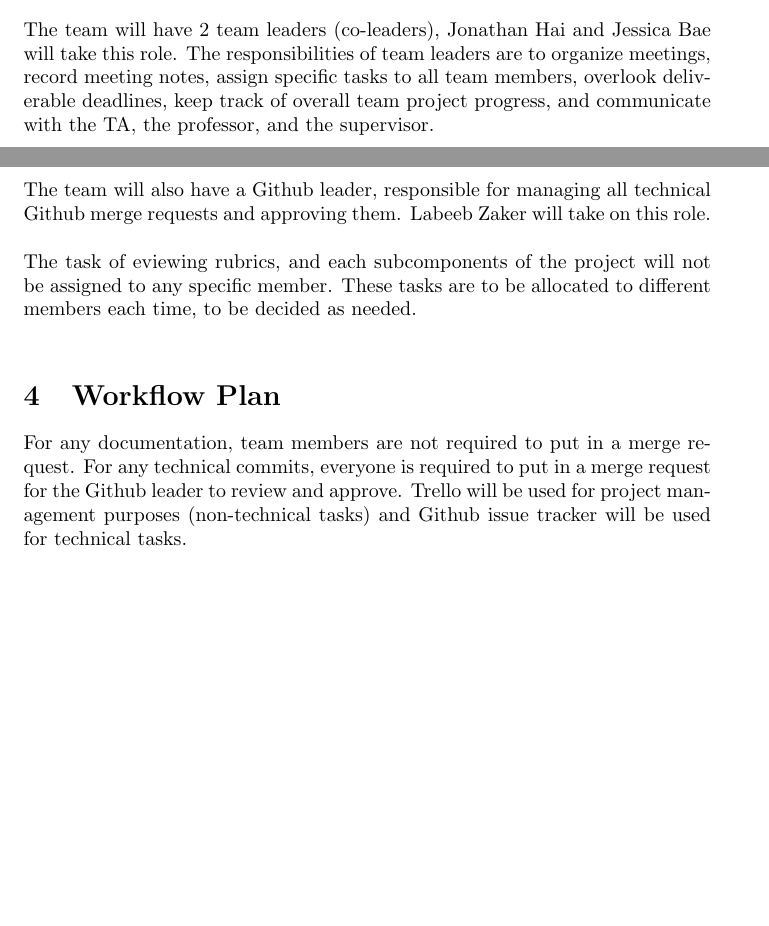
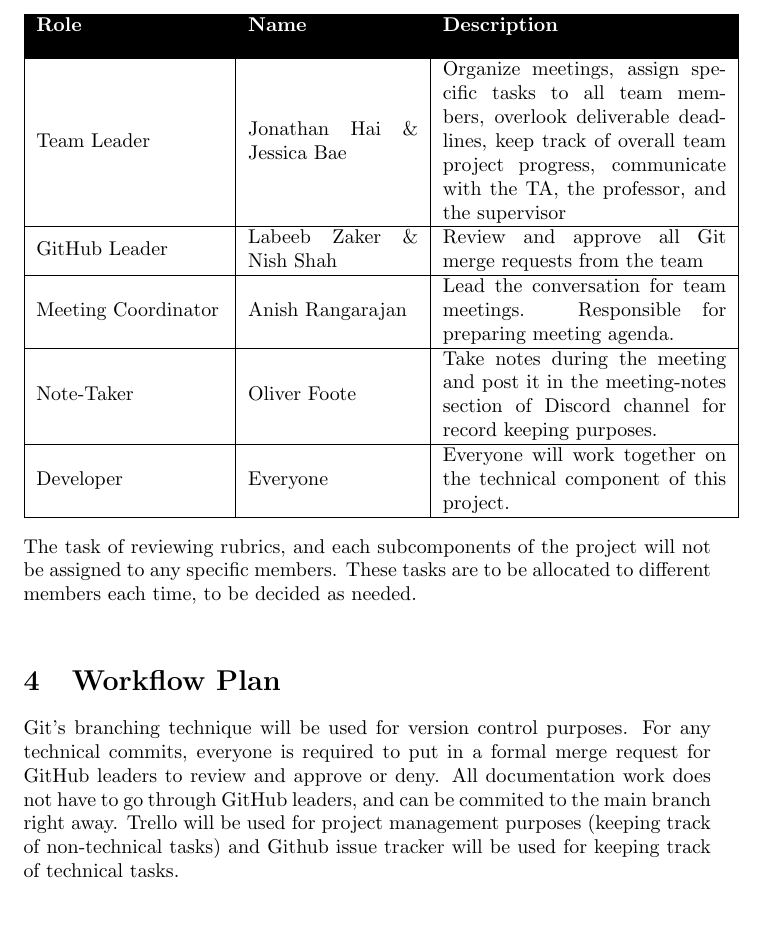
Before and after one commit to zakerl/Capstone_Project, a LaTeX document (docs/DevelopmentPlan/DevelopmentPlan.tex): two parts of pages 3 and 4 of 7 before the commit and part of page 4 of 8 after it, the two joined at a grey line, cut at the place of the change, the shorter picture padded with empty space. Compiled offline with pdfLaTeX.

Commit message:
Revised member roles and workflow

```diff
--- a/docs/DevelopmentPlan/DevelopmentPlan.tex
+++ b/docs/DevelopmentPlan/DevelopmentPlan.tex
@@ -3,6 +3,7 @@
 \usepackage{booktabs}
 \usepackage{tabularx}
 \usepackage{graphicx}
+\usepackage[table]{xcolor}
 
 \title{Development Plan\\\progname}
 
@@ -44,14 +45,29 @@ The following is a screen shot of this team's Discord server:\\
 \end{center}
 
 \section{Team Member Roles}
-The team will have 2 team leaders (co-leaders), Jonathan Hai and Jessica Bae will take this role. The responsibilities of team leaders are to organize meetings, record meeting notes, assign specific tasks to all team members, overlook deliverable deadlines, keep track of overall team project progress, and communicate with the TA, the professor, and the supervisor.\\
 
-The team will also have a Github leader, responsible for managing all technical Github merge requests and approving them. Labeeb Zaker will take on this role.\\
+\begin{center}
+\begin{tabular}{ | m {3.3cm} | m {3cm} | m{5cm} | }
+  \hline
+ \cellcolor{black}\color{white}\textbf{Role} & \cellcolor{black}\color{white}\textbf{Name} & \cellcolor{black}\color{white}\textbf{Description}\\ [10pt]
+  \hline
+ Team Leader & Jonathan Hai \& Jessica Bae & Organize meetings, assign specific tasks to all team members, overlook deliverable deadlines, keep track of overall team project progress, communicate with the TA, the professor, and the supervisor \\
+ \hline
+ GitHub Leader & Labeeb Zaker \& Nish Shah & Review and approve all Git merge requests from the team  \\
+ \hline
+ Meeting Coordinator & Anish Rangarajan & Lead the conversation for team meetings. Responsible for preparing meeting agenda.\\
+ \hline
+ Note-Taker & Oliver Foote & Take notes during the meeting and post it in the meeting-notes section of Discord channel for record keeping purposes.\\
+   \hline
+Developer & Everyone & Everyone will work together on the technical component of this project.\\
+\hline
+\end{tabular}
+\end{center}
 
-The task of eviewing rubrics, and each subcomponents of the project will not be assigned to any specific member. These tasks are to be allocated to different members each time, to be decided as needed.\\
+The task of reviewing rubrics, and each subcomponents of the project will not be assigned to any specific members. These tasks are to be allocated to different members each time, to be decided as needed.\\
 
 \section{Workflow Plan}
-For any documentation, team members are not required to put in a merge request. For any technical commits, everyone is required to put in a merge request for the Github leader to review and approve. Trello will be used for project management purposes (non-technical tasks) and Github issue tracker will be used for technical tasks.\\
+Git's branching technique will be used for version control purposes. For any technical commits, everyone is required to put in a formal merge request for GitHub leaders to review and approve or deny. All documentation work does not have to go through GitHub leaders, and can be commited to the main branch right away. Trello will be used for project management purposes (keeping track of non-technical tasks) and Github issue tracker will be used for keeping track of technical tasks.\\
 
 \section{Proof of Concept Demonstration Plan}
 
```
Also changed, not shown: docs/DevelopmentPlan/DevelopmentPlan.pdf, docs/DevelopmentPlan/DevelopmentPlan.tex (4 more changed lines).
